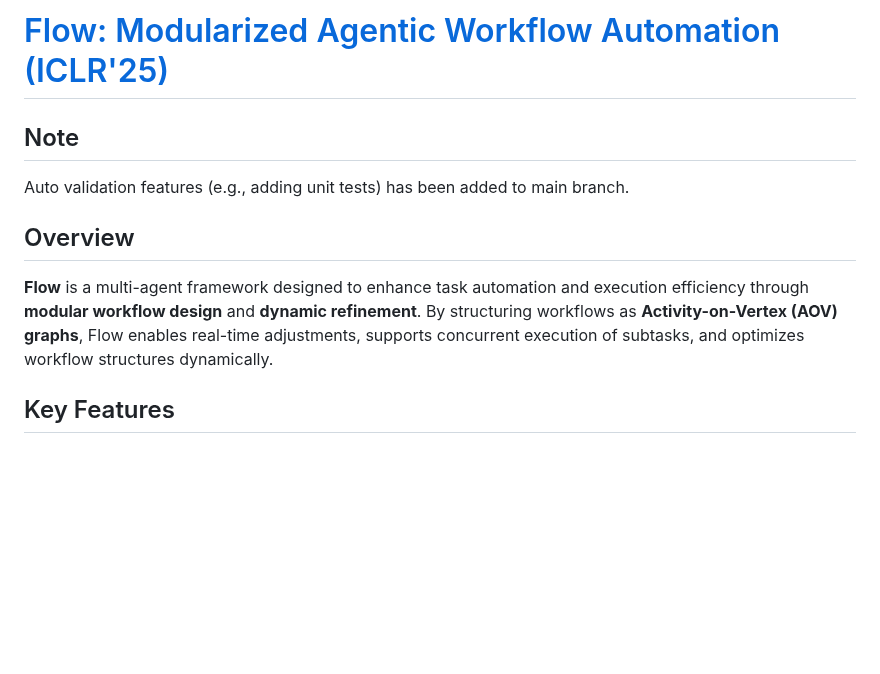
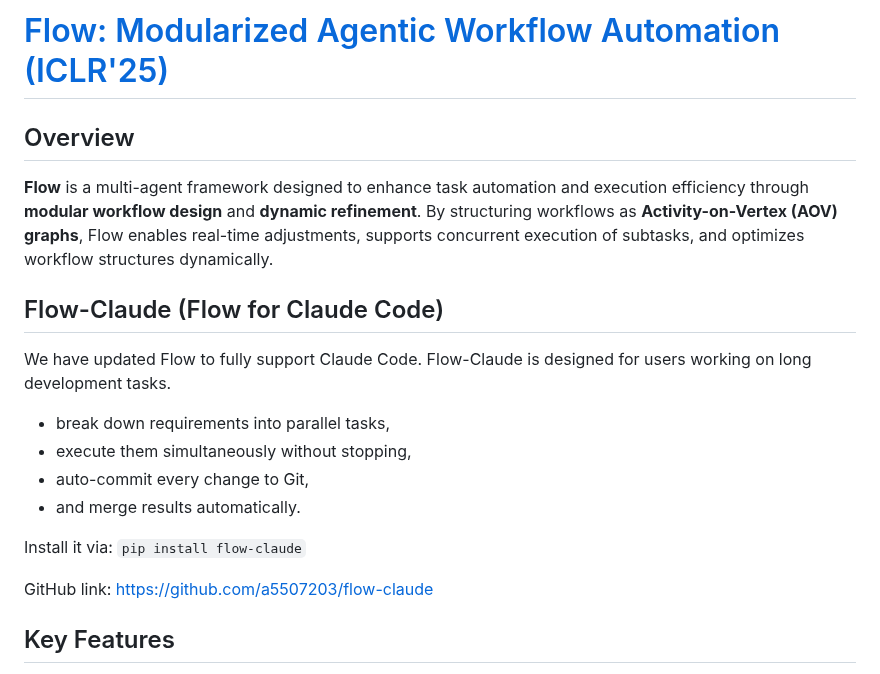
Before and after one commit to tmllab/2025_ICLR_FLOW, a Markdown page: README.md, the part around the change. Rendered like a GitHub page; blank space fills up the shorter version.

```diff
--- a/README.md
+++ b/README.md
@@ -1,12 +1,21 @@
 # [Flow: Modularized Agentic Workflow Automation (ICLR'25)](https://arxiv.org/abs/2501.07834)
-
-## Note
-
-Auto validation features (e.g., adding unit tests) has been added to main branch.
 
 ## Overview
 
 **Flow** is a multi-agent framework designed to enhance task automation and execution efficiency through **modular workflow design** and **dynamic refinement**. By structuring workflows as **Activity-on-Vertex (AOV) graphs**, Flow enables real-time adjustments, supports concurrent execution of subtasks, and optimizes workflow structures dynamically.
+
+## Flow-Claude (Flow for Claude Code)
+
+We have updated Flow to fully support Claude Code. Flow-Claude is designed for users working on long development tasks.
+
+* break down requirements into parallel tasks,
+* execute them simultaneously without stopping,
+* auto-commit every change to Git,
+* and merge results automatically.
+
+Install it via: `pip install flow-claude`
+
+GitHub link: [https://github.com/a5507203/flow-claude](https://github.com/a5507203/flow-claude)
 
 
 ## Key Features
```
